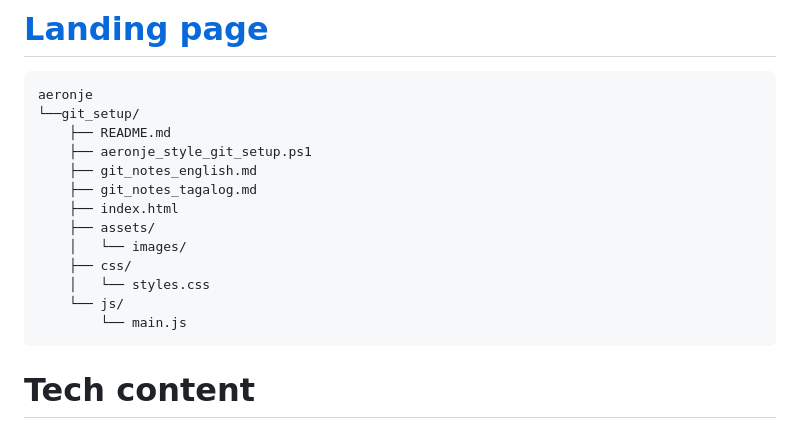
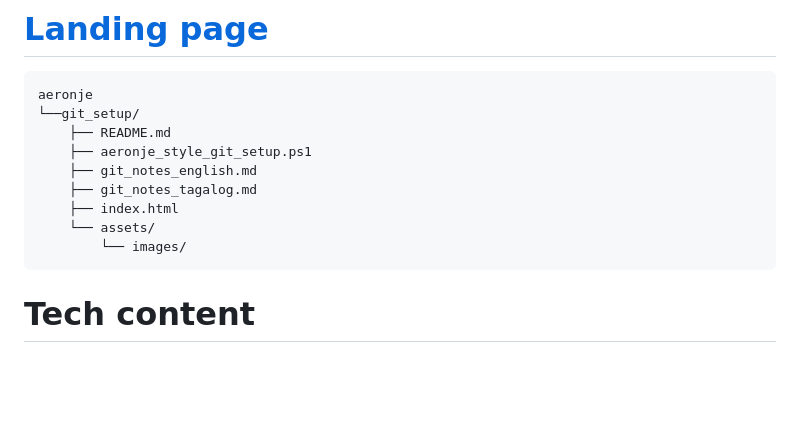
Before and after one commit to aeronje/git_setup, a Markdown page: README.md, the part around the change. Rendered like a GitHub page; blank space fills up the shorter version.

Commit message:
restructure_directory_october30th2025_1750_mnl

````diff
--- a/README.md
+++ b/README.md
@@ -119,12 +119,8 @@ aeronje
     ├── git_notes_english.md
     ├── git_notes_tagalog.md
     ├── index.html
-    ├── assets/
-    │   └── images/
-    ├── css/
-    │   └── styles.css
-    └── js/
-        └── main.js
+    └── assets/
+        └── images/
 ```
 # Tech content
 Currently in production, but it will be available on the [digital creator page](https://web.facebook.com/profile.php?id=61579310017234) once filming is complete.
````
